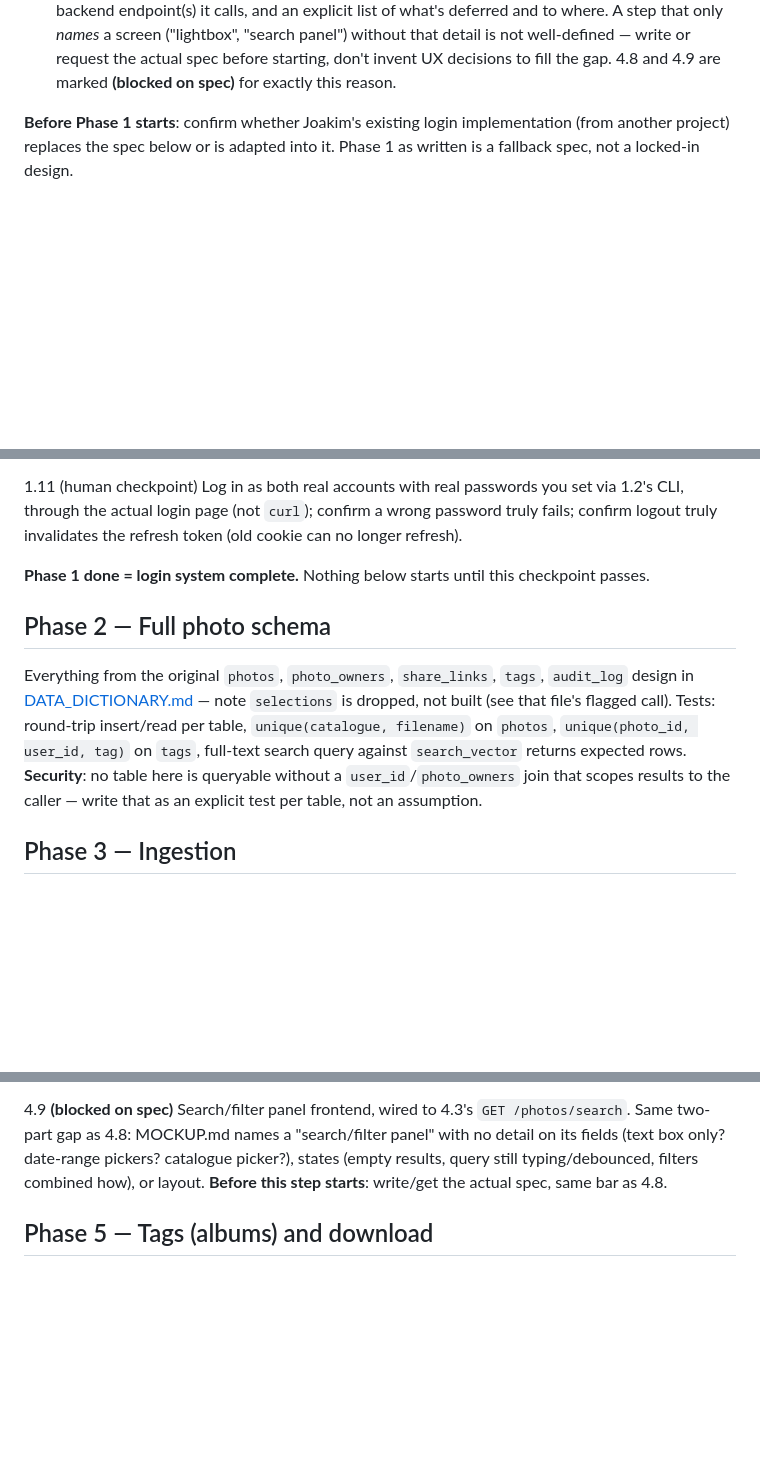
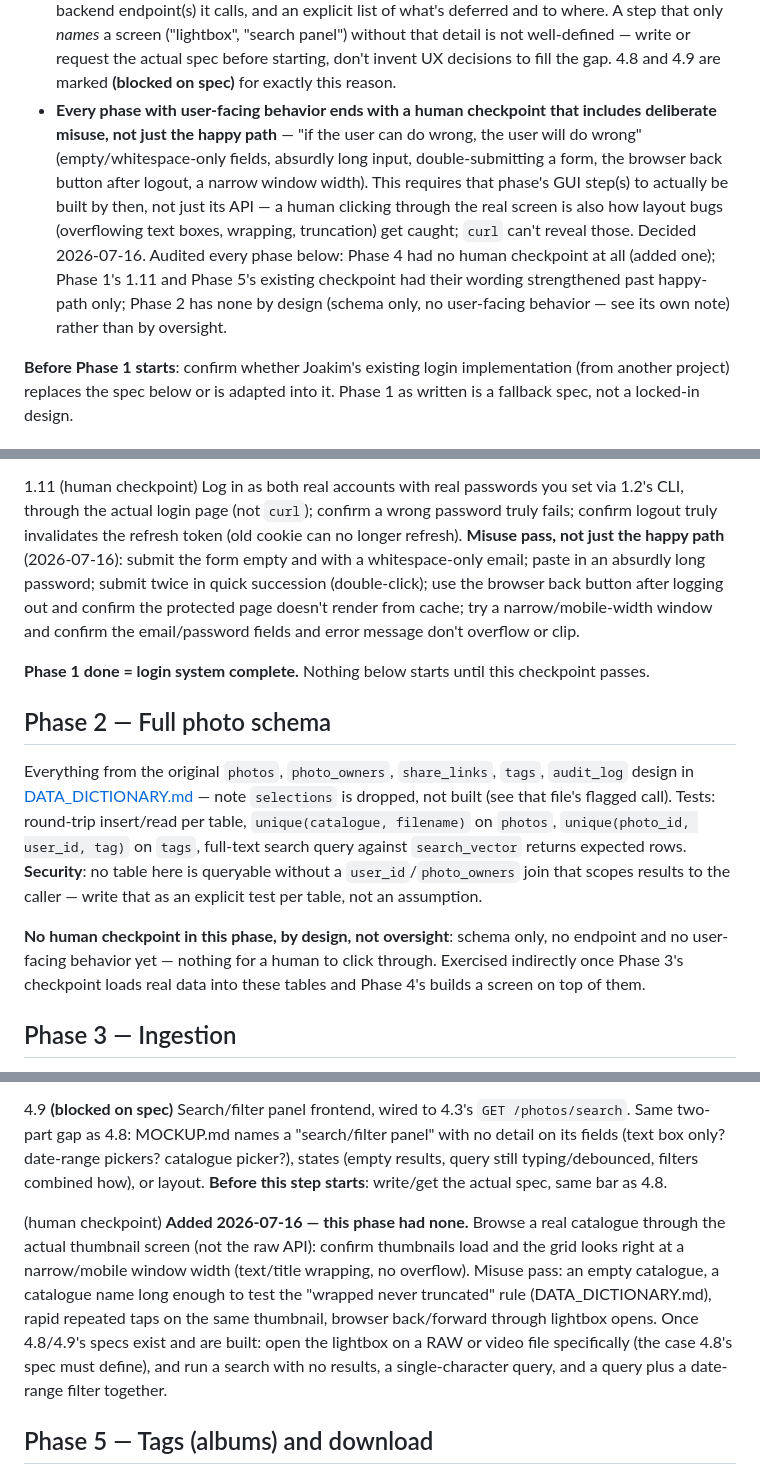
Before and after one commit to DaDrummerthe1st/differentiate-pictures-for-auto-sync, a Markdown page: documentation/photo-server/TODO.md, 3 parts joined by grey strips. Drawn GitHub-style; blank space fills up the shorter version.

```diff
--- a/documentation/photo-server/TODO.md
+++ b/documentation/photo-server/TODO.md
@@ -31,6 +31,19 @@
   request the actual spec before starting, don't invent UX decisions to
   fill the gap. 4.8 and 4.9 are marked **(blocked on spec)** for exactly
   this reason.
+- **Every phase with user-facing behavior ends with a human checkpoint
+  that includes deliberate misuse, not just the happy path** — "if the
+  user can do wrong, the user will do wrong" (empty/whitespace-only
+  fields, absurdly long input, double-submitting a form, the browser
+  back button after logout, a narrow window width). This requires that
+  phase's GUI step(s) to actually be built by then, not just its API —
+  a human clicking through the real screen is also how layout bugs
+  (overflowing text boxes, wrapping, truncation) get caught; `curl`
+  can't reveal those. Decided 2026-07-16. Audited every phase below:
+  Phase 4 had no human checkpoint at all (added one); Phase 1's 1.11 and
+  Phase 5's existing checkpoint had their wording strengthened past
+  happy-path only; Phase 2 has none by design (schema only, no
+  user-facing behavior — see its own note) rather than by oversight.
 
 **Before Phase 1 starts**: confirm whether Joakim's existing login
 implementation (from another project) replaces the spec below or is
@@ -263,6 +276,12 @@ the real screen rather than `curl`.
 passwords you set via 1.2's CLI, through the actual login page (not
 `curl`); confirm a wrong password truly fails; confirm logout truly
 invalidates the refresh token (old cookie can no longer refresh).
+**Misuse pass, not just the happy path** (2026-07-16): submit the form
+empty and with a whitespace-only email; paste in an absurdly long
+password; submit twice in quick succession (double-click); use the
+browser back button after logging out and confirm the protected page
+doesn't render from cache; try a narrow/mobile-width window and confirm
+the email/password fields and error message don't overflow or clip.
 
 **Phase 1 done = login system complete.** Nothing below starts until
 this checkpoint passes.
@@ -279,6 +298,12 @@ against `search_vector` returns expected rows. **Security**: no table
 here is queryable without a `user_id`/`photo_owners` join that scopes
 results to the caller — write that as an explicit test per table, not
 an assumption.
+
+**No human checkpoint in this phase, by design, not oversight**: schema
+only, no endpoint and no user-facing behavior yet — nothing for a human
+to click through. Exercised indirectly once Phase 3's checkpoint loads
+real data into these tables and Phase 4's builds a screen on top of
+them.
 
 ## Phase 3 — Ingestion
 
@@ -359,6 +384,18 @@ date-range pickers? catalogue picker?), states (empty results, query
 still typing/debounced, filters combined how), or layout. **Before this
 step starts**: write/get the actual spec, same bar as 4.8.
 
+(human checkpoint) **Added 2026-07-16 — this phase had none.** Browse a
+real catalogue through the actual thumbnail screen (not the raw API):
+confirm thumbnails load and the grid looks right at a narrow/mobile
+window width (text/title wrapping, no overflow). Misuse pass: an empty
+catalogue, a catalogue name long enough to test the "wrapped never
+truncated" rule (DATA_DICTIONARY.md), rapid repeated taps on the same
+thumbnail, browser back/forward through lightbox opens. Once 4.8/4.9's
+specs exist and are built: open the lightbox on a RAW or video file
+specifically (the case 4.8's spec must define), and run a search with
+no results, a single-character query, and a query plus a date-range
+filter together.
+
 ## Phase 5 — Tags (albums) and download
 
 5.1 `POST /tags` create, `GET /tags` list caller's own `kind='album'`
```
Also changed, not shown: other parts of documentation/photo-server/TODO.md (+6 -1 lines), CHANGELOG.md (+22 -0 lines), documentation/photo-server/README.md (+14 -5 lines).
